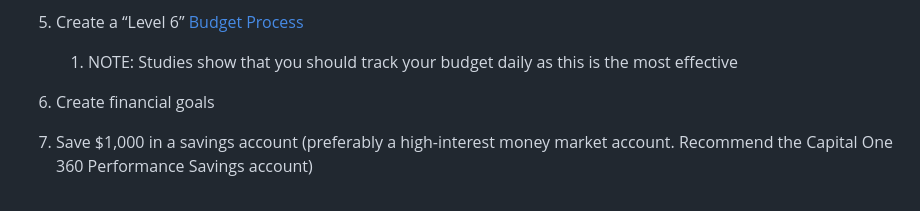
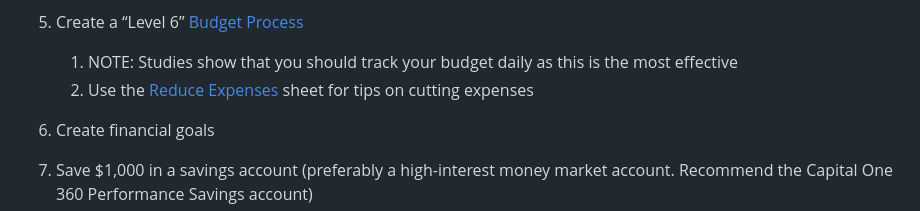
Before and after one commit to ltsz16/self-preparedness, a Markdown page: fin/finance.md, the part around the change. Drawn GitHub-style.

```diff
--- a/fin/finance.md
+++ b/fin/finance.md
@@ -90,6 +90,7 @@ Financial steps (in order)
 5.  Create a “Level 6” [Budget Process](Budget-Process_33243.html)
 
     1.  NOTE: Studies show that you should track your budget daily as this is the most effective
+    2.  Use the [Reduce Expenses](reduce_expenses.md) sheet for tips on cutting expenses
 
 6.  Create financial goals
 
```
